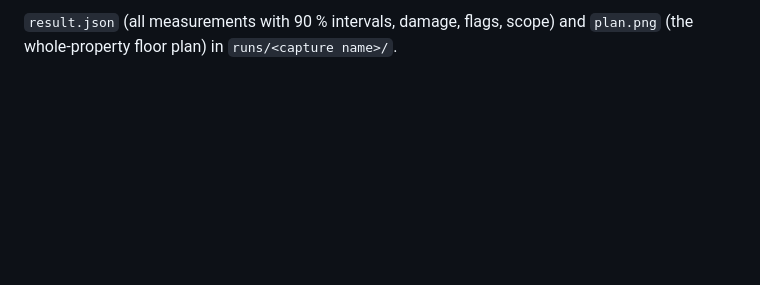
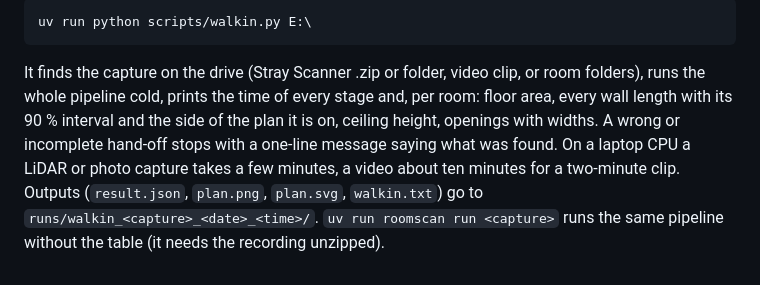
Before and after one commit to jaiChauhan009/roomscan, a Markdown page: docs/capture_protocol.md, the part around one of its changes. Rendered like a GitHub page; blank space fills up the shorter version.

```diff
--- a/docs/capture_protocol.md
+++ b/docs/capture_protocol.md
@@ -80,3 +74,12 @@ folders in one folder and run:
 
-`result.json` (all measurements with 90 % intervals, damage, flags, scope) and `plan.png`
-(the whole-property floor plan) in `runs/<capture name>/`.
+    uv run python scripts/walkin.py E:\
+
+It finds the capture on the drive (Stray Scanner .zip or folder, video clip, or room
+folders), runs the whole pipeline cold, prints the time of every stage and, per room: floor
+area, every wall length with its 90 % interval and the side of the plan it is on, ceiling
+height, openings with widths. A wrong or incomplete hand-off stops with a one-line message
+saying what was found. On a laptop CPU a LiDAR or photo capture takes a few minutes, a
+video about ten minutes for a two-minute clip. Outputs (`result.json`, `plan.png`,
+`plan.svg`, `walkin.txt`) go to `runs/walkin_<capture>_<date>_<time>/`.
+`uv run roomscan run <capture>` runs the same pipeline without the table (it needs the
+recording unzipped).
```
Also changed, not shown: other parts of docs/capture_protocol.md (+51 -57 lines).
